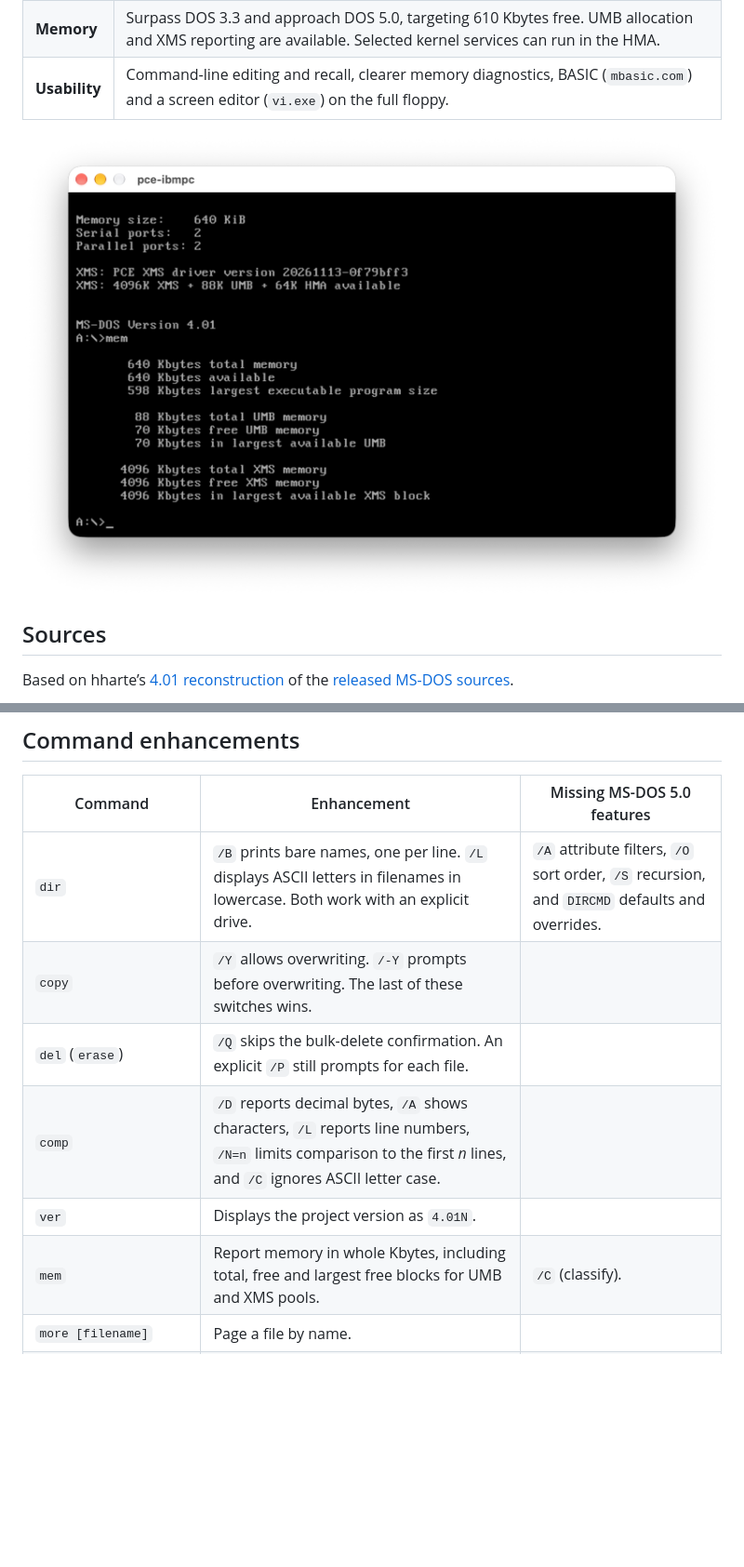
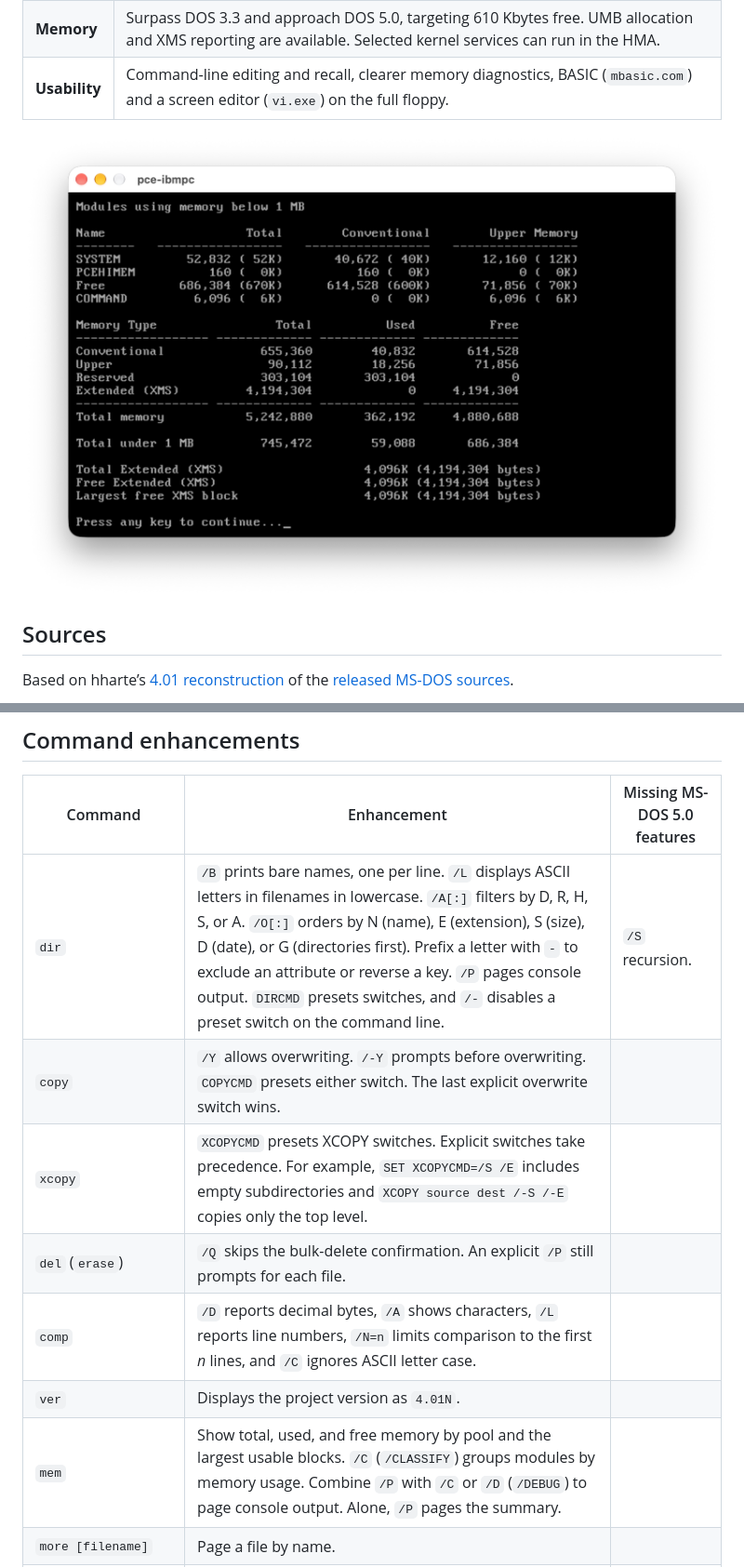
Before and after one commit to tsupplis/msdos40-hacking, a Markdown page: README.md, 2 parts joined by grey strips. Shown at 93% size. Rendered like a GitHub page; pictures changed too: images/mem.png (added), images/msdos40.png; blank space fills up the shorter version.

Commit message:
commands enhancement

```diff
--- a/README.md
+++ b/README.md
@@ -8,7 +8,7 @@ MS-DOS 4.01 rebuilt on Unix with GNU make and the original tools under `emu2`. T
 | **Memory** | Surpass DOS 3.3 and approach DOS 5.0, targeting 610 Kbytes free. UMB allocation and XMS reporting are available. Selected kernel services can run in the HMA. |
 | **Usability** | Command-line editing and recall, clearer memory diagnostics, BASIC (`mbasic.com`) and a screen editor (`vi.exe`) on the full floppy. |
 
-![MS-DOS 4.01 running in PCE with upper memory enabled](images/msdos40.png)
+![MS-DOS 4.01 running in PCE with upper memory enabled](images/mem.png)
 
 ## Sources
 
@@ -58,12 +58,13 @@ Applies to `command.com` and DOS buffered console input. Cooked handle reads sup
 
 | Command | Enhancement | Missing MS-DOS 5.0 features |
 |---|---|---|
-| `dir` | `/B` prints bare names, one per line. `/L` displays ASCII letters in filenames in lowercase. Both work with an explicit drive. | `/A` attribute filters, `/O` sort order, `/S` recursion, and `DIRCMD` defaults and overrides. |
-| `copy` | `/Y` allows overwriting. `/-Y` prompts before overwriting. The last of these switches wins. | |
+| `dir` | `/B` prints bare names, one per line. `/L` displays ASCII letters in filenames in lowercase. `/A[:]` filters by D, R, H, S, or A. `/O[:]` orders by N (name), E (extension), S (size), D (date), or G (directories first). Prefix a letter with `-` to exclude an attribute or reverse a key. `/P` pages console output. `DIRCMD` presets switches, and `/-` disables a preset switch on the command line. | `/S` recursion. |
+| `copy` | `/Y` allows overwriting. `/-Y` prompts before overwriting. `COPYCMD` presets either switch. The last explicit overwrite switch wins. | |
+| `xcopy` | `XCOPYCMD` presets XCOPY switches. Explicit switches take precedence. For example, `SET XCOPYCMD=/S /E` includes empty subdirectories and `XCOPY source dest /-S /-E` copies only the top level. | |
 | `del` (`erase`) | `/Q` skips the bulk-delete confirmation. An explicit `/P` still prompts for each file. | |
 | `comp` | `/D` reports decimal bytes, `/A` shows characters, `/L` reports line numbers, `/N=n` limits comparison to the first *n* lines, and `/C` ignores ASCII letter case. | |
 | `ver` | Displays the project version as `4.01N`. | |
-| `mem` | Report memory in whole Kbytes, including total, free and largest free blocks for UMB and XMS pools. | `/C` (classify). |
+| `mem` | Show total, used, and free memory by pool and the largest usable blocks. `/C` (`/CLASSIFY`) groups modules by memory usage. Combine `/P` with `/C` or `/D` (`/DEBUG`) to page console output. Alone, `/P` pages the summary. | |
 | `more [filename]` | Page a file by name. | |
 | `loadhigh` (`lh`) | Run an external program in upper memory when it fits. | |
 | `vi.exe` | Screen editor on the full floppy. | |
```
Also changed, not shown: 14 other files.
